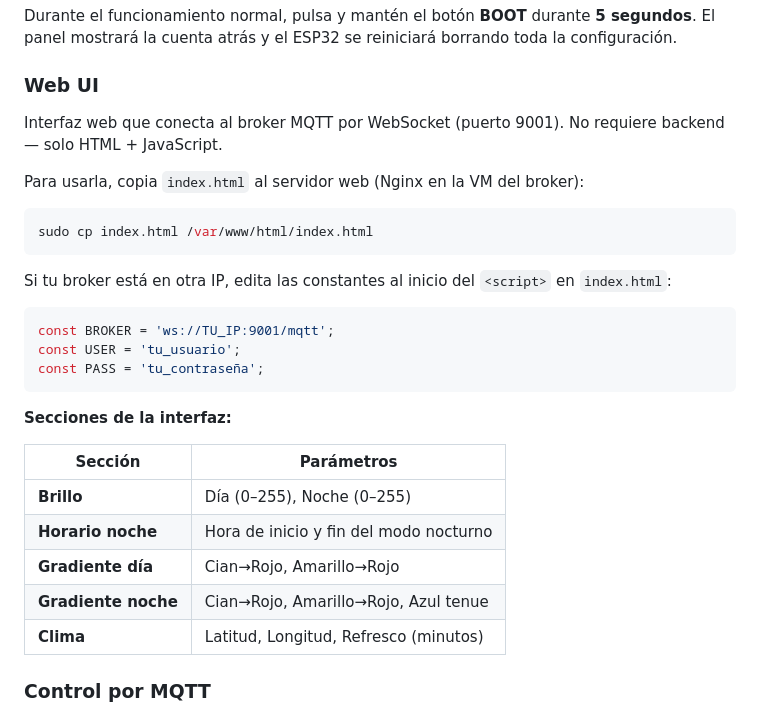
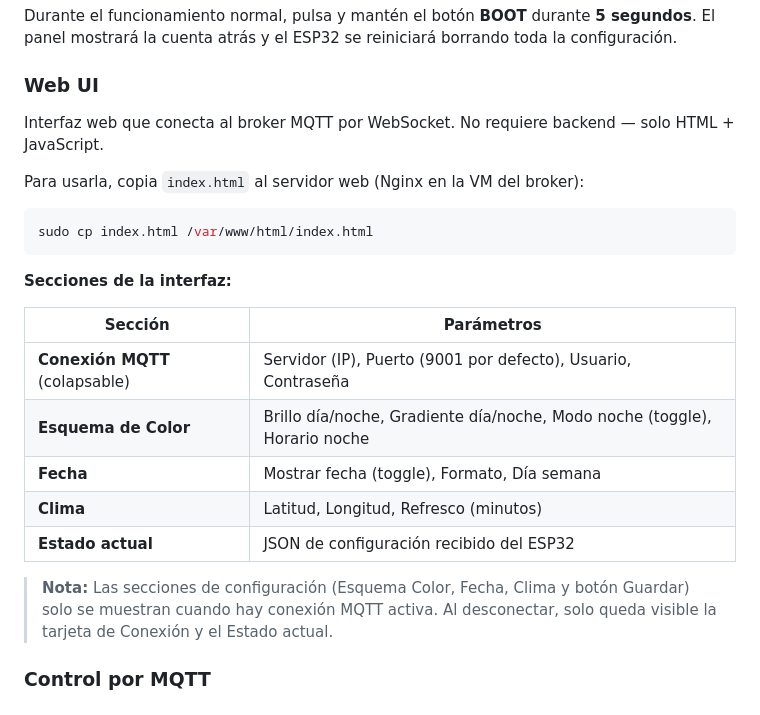
Before and after one commit to joseantoniomerayo-droid/esp32-typeC-CP2102-pixelclock, a Markdown page: README.md, the part around the change. Drawn GitHub-style.

Commit message:
docs: actualizar README con campo puerto y ocultacion UI desconectada

````diff
--- a/README.md
+++ b/README.md
@@ -56,7 +56,7 @@ El panel mostrará la cuenta atrás y el ESP32 se reiniciará borrando toda la c
 
 ### Web UI
 
-Interfaz web que conecta al broker MQTT por WebSocket (puerto 9001).
+Interfaz web que conecta al broker MQTT por WebSocket.
 No requiere backend — solo HTML + JavaScript.
 
 Para usarla, copia `index.html` al servidor web (Nginx en la VM del broker):
@@ -65,23 +65,19 @@ Para usarla, copia `index.html` al servidor web (Nginx en la VM del broker):
 sudo cp index.html /var/www/html/index.html
 ```
 
-Si tu broker está en otra IP, edita las constantes al inicio del `<script>` en `index.html`:
-
-```javascript
-const BROKER = 'ws://TU_IP:9001/mqtt';
-const USER = 'tu_usuario';
-const PASS = 'tu_contraseña';
-```
-
 **Secciones de la interfaz:**
 
 | Sección | Parámetros |
 |---|---|
-| **Brillo** | Día (0–255), Noche (0–255) |
-| **Horario noche** | Hora de inicio y fin del modo nocturno |
-| **Gradiente día** | Cian→Rojo, Amarillo→Rojo |
-| **Gradiente noche** | Cian→Rojo, Amarillo→Rojo, Azul tenue |
+| **Conexión MQTT** (colapsable) | Servidor (IP), Puerto (9001 por defecto), Usuario, Contraseña |
+| **Esquema de Color** | Brillo día/noche, Gradiente día/noche, Modo noche (toggle), Horario noche |
+| **Fecha** | Mostrar fecha (toggle), Formato, Día semana |
 | **Clima** | Latitud, Longitud, Refresco (minutos) |
+| **Estado actual** | JSON de configuración recibido del ESP32 |
+
+> **Nota:** Las secciones de configuración (Esquema Color, Fecha, Clima y botón Guardar)
+> solo se muestran cuando hay conexión MQTT activa. Al desconectar, solo queda visible
+> la tarjeta de Conexión y el Estado actual.
 
 ### Control por MQTT
 Suscríbete a `reloj/status` para ver el estado actual.
````
